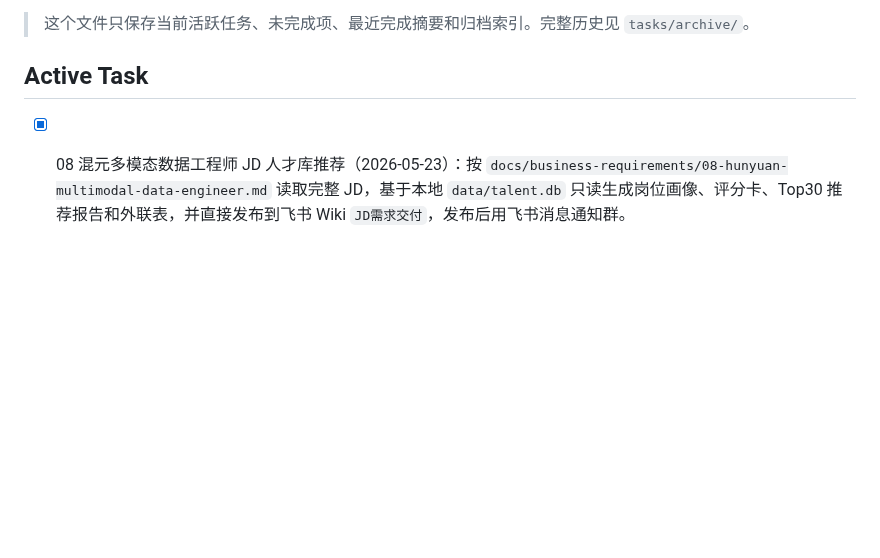
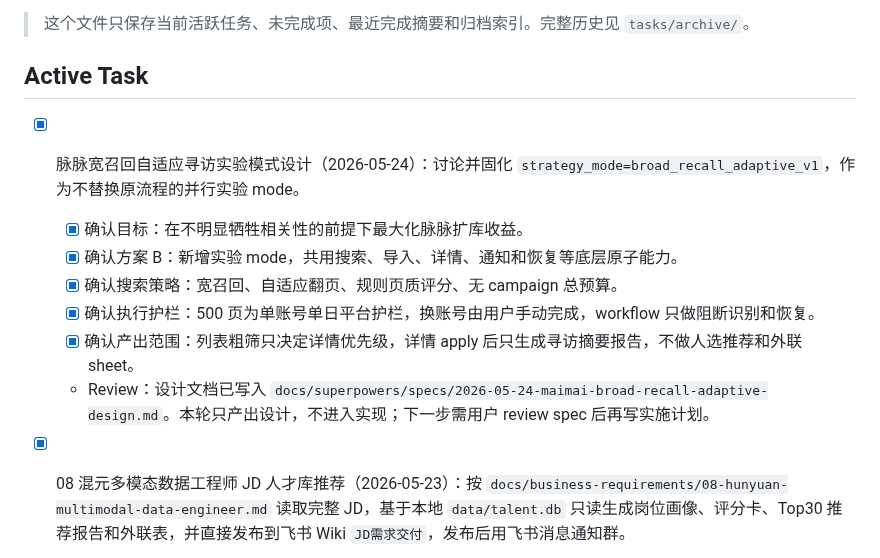
Before and after one commit to jinguanghua1984-byte/talent-agent, a Markdown page: tasks/todo.md, the part around the change. GitHub-like rendering; blank space fills up the shorter version.

Commit message:
设计脉脉宽召回自适应寻访实验模式

```diff
--- a/tasks/todo.md
+++ b/tasks/todo.md
@@ -3,6 +3,14 @@
 > 这个文件只保存当前活跃任务、未完成项、最近完成摘要和归档索引。完整历史见 `tasks/archive/`。
 
 ## Active Task
+
+- [x] 脉脉宽召回自适应寻访实验模式设计（2026-05-24）：讨论并固化 `strategy_mode=broad_recall_adaptive_v1`，作为不替换原流程的并行实验 mode。
+  - [x] 确认目标：在不明显牺牲相关性的前提下最大化脉脉扩库收益。
+  - [x] 确认方案 B：新增实验 mode，共用搜索、导入、详情、通知和恢复等底层原子能力。
+  - [x] 确认搜索策略：宽召回、自适应翻页、规则页质评分、无 campaign 总预算。
+  - [x] 确认执行护栏：500 页为单账号单日平台护栏，换账号由用户手动完成，workflow 只做阻断识别和恢复。
+  - [x] 确认产出范围：列表粗筛只决定详情优先级，详情 apply 后只生成寻访摘要报告，不做人选推荐和外联 sheet。
+  - Review：设计文档已写入 `docs/superpowers/specs/2026-05-24-maimai-broad-recall-adaptive-design.md`。本轮只产出设计，不进入实现；下一步需用户 review spec 后再写实施计划。
 
 - [x] 08 混元多模态数据工程师 JD 人才库推荐（2026-05-23）：按 `docs/business-requirements/08-hunyuan-multimodal-data-engineer.md` 读取完整 JD，基于本地 `data/talent.db` 只读生成岗位画像、评分卡、Top30 推荐报告和外联表，并直接发布到飞书 Wiki `JD需求交付`，发布后用飞书消息通知群。
   - [x] 确认 08 JD、`jd-talent-delivery` workflow、输出目录、主库只读边界、飞书 Wiki 与默认通知群。
```
Also changed, not shown: 1 other file.
